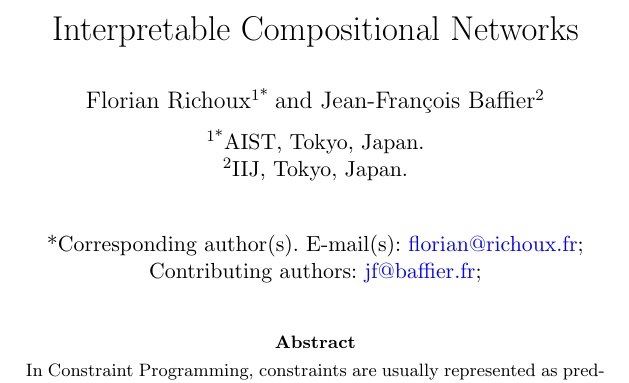
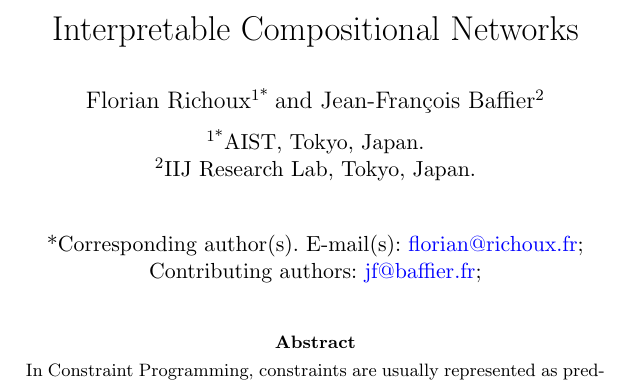
Before and after one commit to richoux/AMAI2022, a LaTeX paper (error_functions_learning.tex): part of page 1 of 43, cut so that both start at the same text. Compiled offline with pdfLaTeX.

Commit message:
IIJ Research Lab

```diff
--- a/error_functions_learning.tex
+++ b/error_functions_learning.tex
@@ -136,7 +136,7 @@
 \author[2]{\fnm{Jean-François} \sur{Baffier}}\email{jf@baffier.fr}
 
 \affil*[1]{\orgname{AIST}, \orgaddress{\city{Tokyo}, \country{Japan}}}
-\affil[2]{\orgname{IIJ}, \orgaddress{\city{Tokyo}, \country{Japan}}}
+\affil[2]{\orgname{IIJ Research Lab}, \orgaddress{\city{Tokyo}, \country{Japan}}}
 
 %\affil[3]{\orgdiv{Department}, \orgname{Organization}, \orgaddress{\street{Street}, \city{City}, \postcode{610101}, \state{State}, \country{Country}}}
 
```
